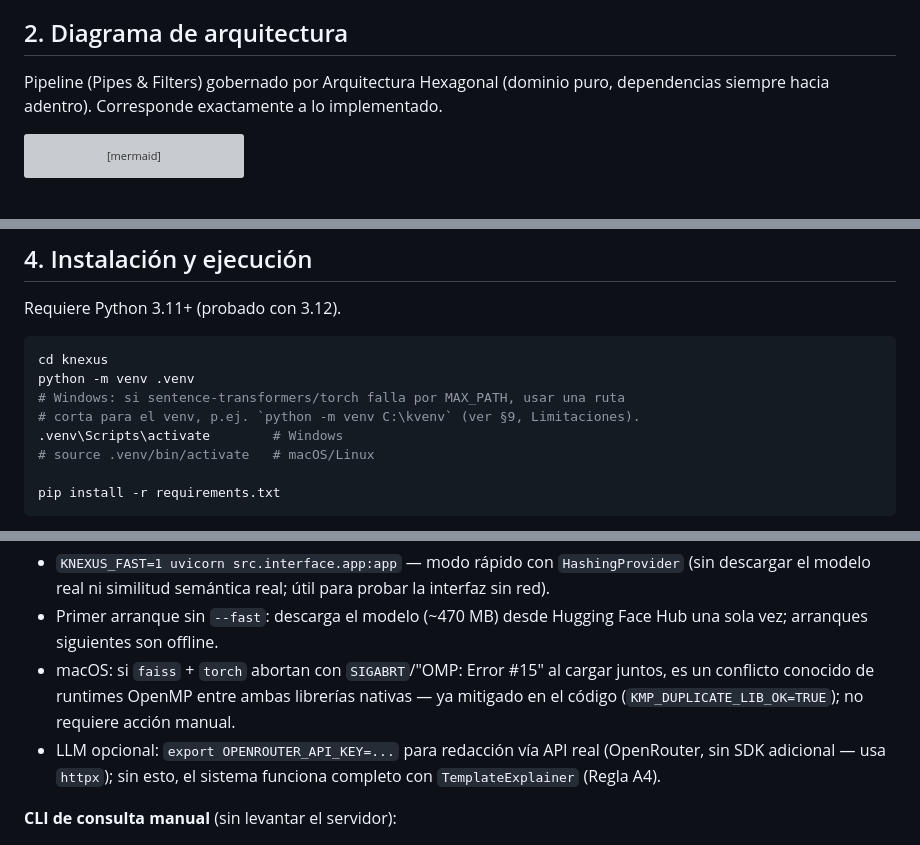
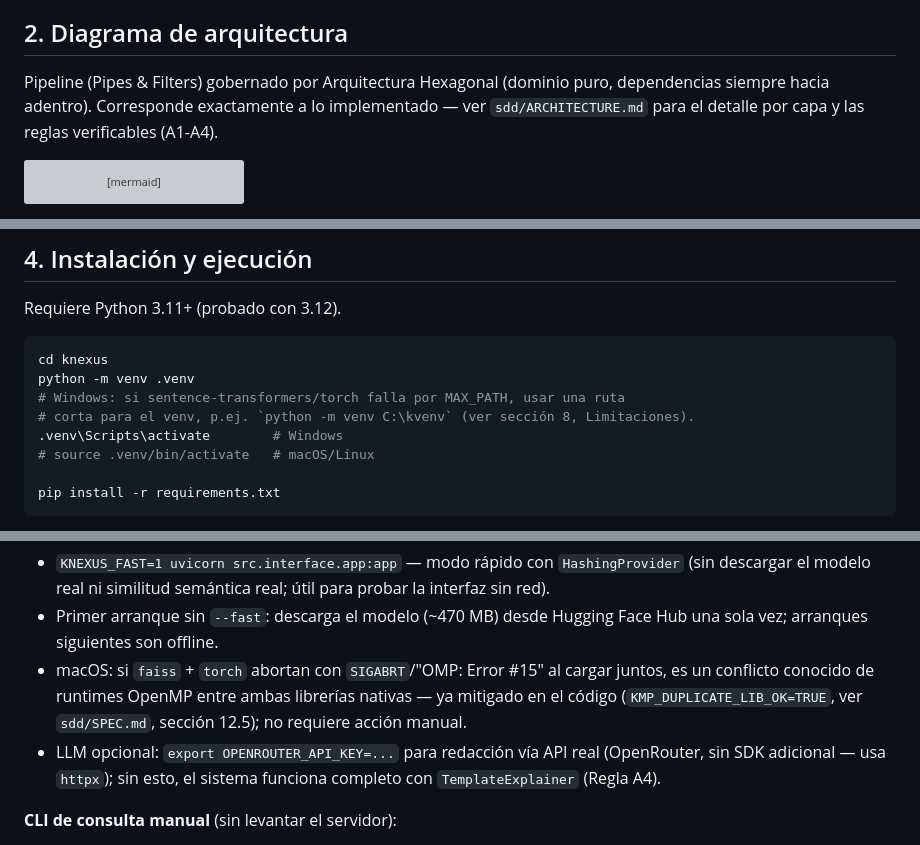
Before and after one commit to JoaquinStudent/k-nexus-engine, a Markdown page: README.md, 3 parts joined by grey strips. Rendered like a GitHub page; grey boxes are pictures that could not be loaded.

````diff
--- a/README.md
+++ b/README.md
@@ -21,7 +21,8 @@ en español o inglés — sin resultados precargados.
 ## 2. Diagrama de arquitectura
 
 Pipeline (Pipes & Filters) gobernado por Arquitectura Hexagonal (dominio puro, dependencias siempre
-hacia adentro). Corresponde exactamente a lo implementado.
+hacia adentro). Corresponde exactamente a lo implementado — ver `sdd/ARCHITECTURE.md` para el detalle
+por capa y las reglas verificables (A1-A4).
 
 ```mermaid
 flowchart TD
@@ -94,7 +95,7 @@ Requiere Python 3.11+ (probado con 3.12).
 cd knexus
 python -m venv .venv
 # Windows: si sentence-transformers/torch falla por MAX_PATH, usar una ruta
-# corta para el venv, p.ej. `python -m venv C:\kvenv` (ver §9, Limitaciones).
+# corta para el venv, p.ej. `python -m venv C:\kvenv` (ver sección 8, Limitaciones).
 .venv\Scripts\activate        # Windows
 # source .venv/bin/activate   # macOS/Linux
 
@@ -114,7 +115,7 @@ uvicorn src.interface.app:app --reload
   arranques siguientes son offline.
 - macOS: si `faiss` + `torch` abortan con `SIGABRT`/"OMP: Error #15" al cargar juntos, es un conflicto
   conocido de runtimes OpenMP entre ambas librerías nativas — ya mitigado en el código
-  (`KMP_DUPLICATE_LIB_OK=TRUE`); no requiere acción manual.
+  (`KMP_DUPLICATE_LIB_OK=TRUE`, ver `sdd/SPEC.md`, sección 12.5); no requiere acción manual.
 - LLM opcional: `export OPENROUTER_API_KEY=...` para redacción vía API real (OpenRouter, sin SDK
   adicional — usa `httpx`); sin esto, el sistema funciona completo con `TemplateExplainer` (Regla A4).
 
````
Also changed, not shown: other parts of README.md (+16 -12 lines).
